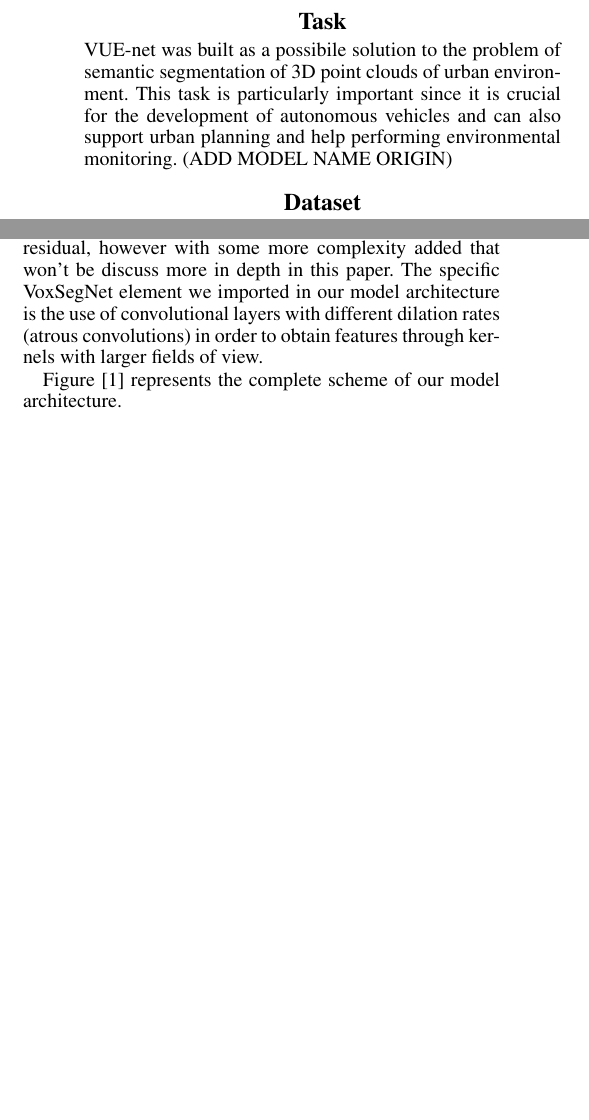
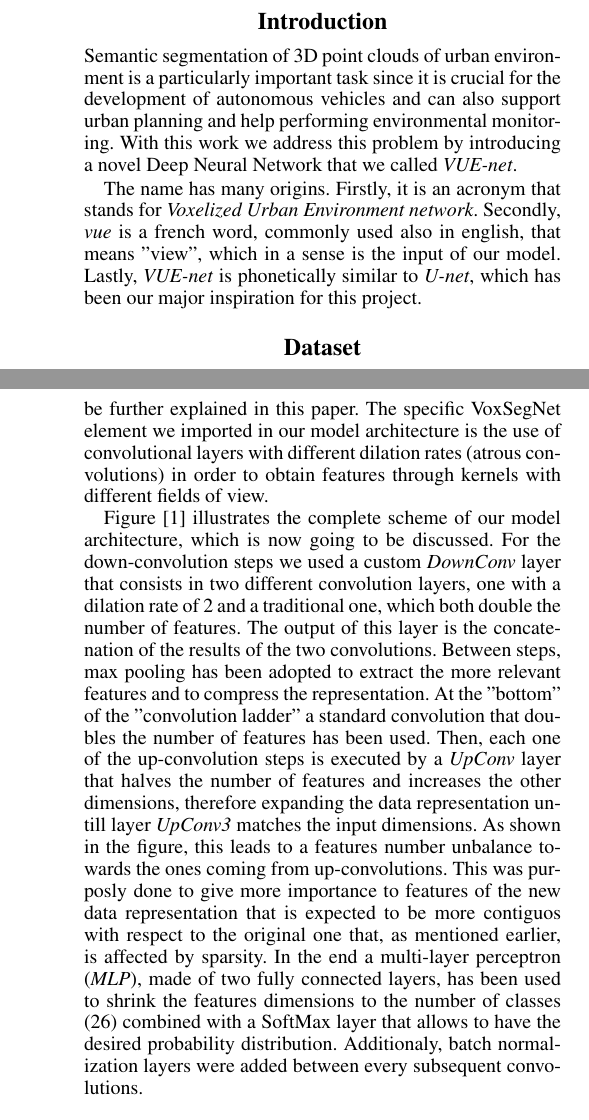
Before and after one commit to Geostartico/VUE_net, a LaTeX document (main.tex, which reads model.tex, task.tex): two parts of the columns of page 1 of 2 before the commit and two parts of the columns of pages 1 and 2 of 2 after it, joined at a grey line, cut at the place of the change, the shorter picture padded with empty space. Compiled offline with pdfLaTeX.

Commit message:
intro+data+model completed

```diff
--- a/main.tex
+++ b/main.tex
@@ -66,7 +66,7 @@
 % \section{Is this loss?}
 % \input{old/loss.tex}
 
-\section{Task}
+\section{Introduction}
 \input{task.tex}
 
 \section{Dataset}
--- a/model.tex
+++ b/model.tex
@@ -9,9 +16,8 @@ It will be shown later that our architecture does not suffer from this issue sin
 this process by having hidden states of equal size.
 Another model architecture we took inspiration from was VoxSegNet \cite{VoxSegNet}. This architecture performs
 sequential extraction of features that are combined toghether, across different levels of extraction, to obtain a prediction.
-This is analogous to the residual, however with some more complexity added that won't be
-discuss more in depth in this paper.
+This is analogous to the residual but with some additional complexity that won't be
+further explained in this paper.
 The specific VoxSegNet element we imported in our model architecture is the use of convolutional layers with different dilation rates
-(atrous convolutions) in order to obtain features through kernels with larger fields of view.
+(atrous convolutions) in order to obtain features through kernels with different fields of view.
 
-Figure [\ref{fig:model}] represents the complete scheme of our model architecture.
@@ -22,2 +24,15 @@ Figure [\ref{fig:model}] represents the complete scheme of our model architectur
-    \label{fig:model}
-  \end{figure*}
+Figure [\ref{fig:model}] illustrates the complete scheme of our model architecture, which is now going to be discussed.
+For the down-convolution steps we used a custom \textit{DownConv} layer that consists in two different
+convolution layers, one with a dilation rate of 2 and a traditional one, which both double the number of features.
+The output of this layer is the concatenation of the results of the two convolutions.
+Between steps, max pooling has been adopted to extract the more relevant features and to compress the representation.
+At the "bottom" of the "convolution ladder" a standard convolution that doubles the number of features has been used.
+Then, each one of the up-convolution steps is executed by a \textit{UpConv} layer that halves the number of features
+and increases the other dimensions, therefore expanding the data representation untill layer \textit{UpConv3} matches the input dimensions.
+As shown in the figure, this leads to a features number unbalance towards the ones coming from up-convolutions.
+This was purposly done to give more importance to features of the new data representation that is expected to be more
+contiguos with respect to the original one that, as mentioned earlier, is affected by sparsity.
+In the end a multi-layer perceptron (\textit{MLP}), made of two fully connected layers, has been used
+to shrink the features dimensions to the number of classes (26) combined with a SoftMax layer that allows
+to have the desired probability distribution.
+Additionaly, batch normalization layers were added between every subsequent convolutions.
--- a/task.tex
+++ b/task.tex
@@ -1,5 +1,10 @@
-VUE-net was built as a possibile solution to the problem of semantic segmentation of
-3D point clouds of urban environment.
-This task is particularly important since it is crucial for the development of autonomous
+Semantic segmentation of 3D point clouds of urban environment is a particularly important task
+since it is crucial for the development of autonomous
 vehicles and can also support urban planning and help performing environmental monitoring.
-(ADD MODEL NAME ORIGIN)
+With this work we address this problem by introducing a novel Deep Neural Network that we called
+\textit{VUE-net}.
+
+The name has many origins. Firstly, it is an acronym that stands for \textit{Voxelized Urban Environment network}.
+Secondly, \textit{vue} is a french word, commonly used also in english, that means "view", which in a sense is the input
+of our model. Lastly, \textit{VUE-net} is phonetically similar to \textit{U-net}, which has been our major
+inspiration for this project.
```
Also changed, not shown: data.tex (+7 -7 lines), model.tex (17 more changed lines).
